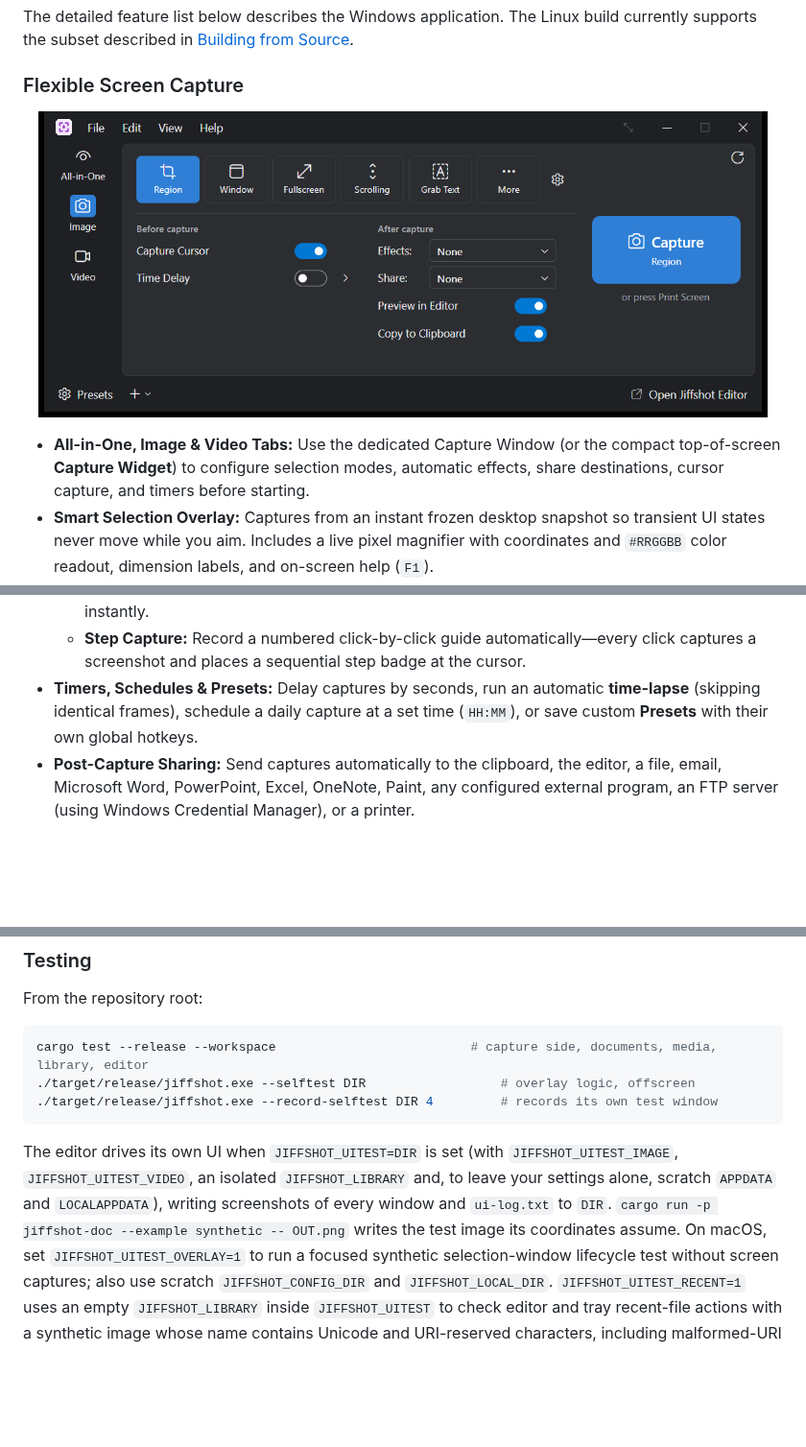
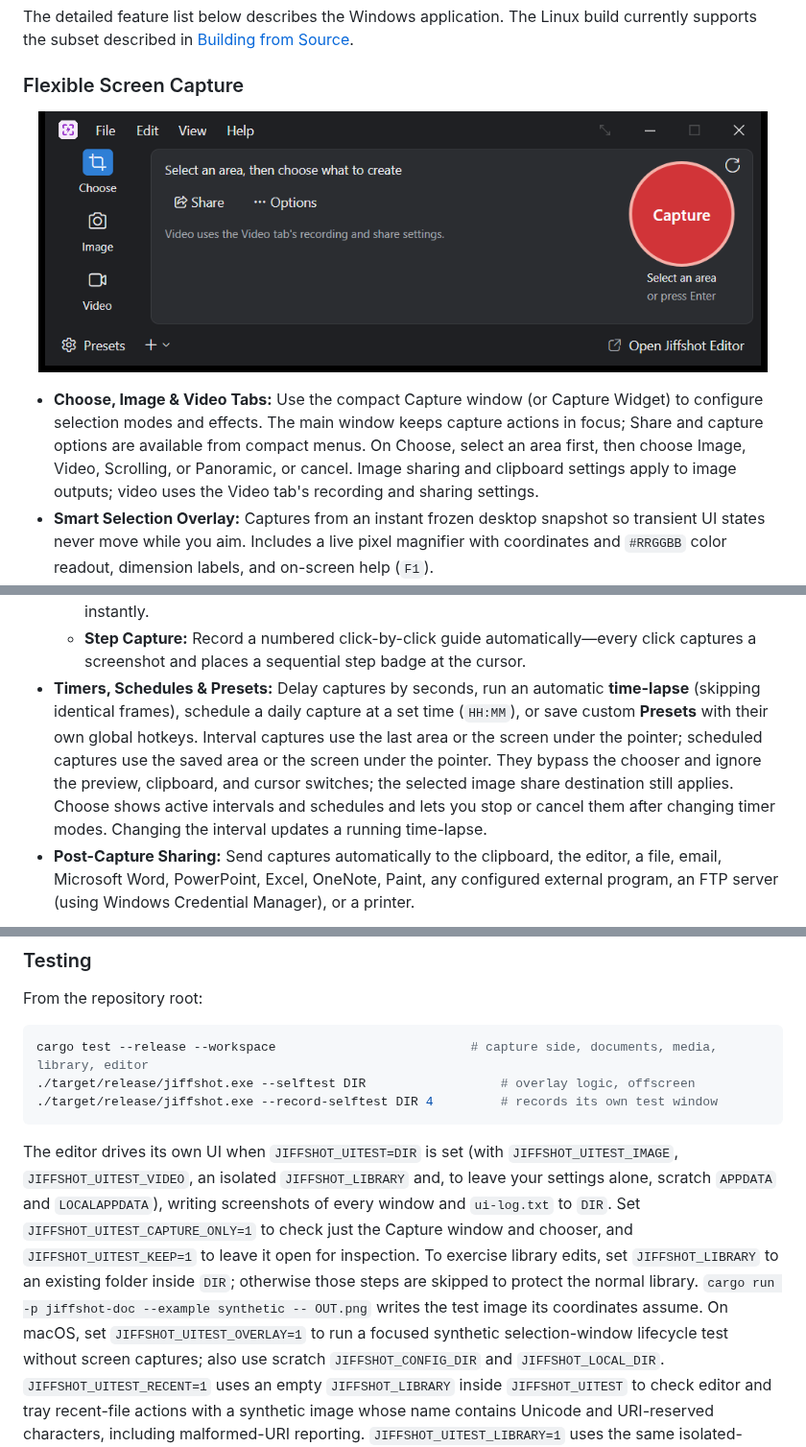
Before and after one commit to Devolutions/jiffshot, a Markdown page: README.md, 3 parts joined by grey strips. Shown at 96% size. Rendered like a GitHub page; pictures changed too: docs/images/capture-window.png; blank space fills up the shorter version.

Commit message:
Refine compact Capture window and Choose workflow
Co-authored-by: Copilot App <223556219+Copilot@users.noreply.github.com>

````diff
--- a/README.md
+++ b/README.md
@@ -88,7 +88,7 @@ The detailed feature list below describes the Windows application. The Linux bui
   <img src="docs/images/capture-window.png" alt="Jiffshot Capture Window" width="760" />
 </p>
 
-- **All-in-One, Image & Video Tabs:** Use the dedicated Capture Window (or the compact top-of-screen **Capture Widget**) to configure selection modes, automatic effects, share destinations, cursor capture, and timers before starting.
+- **Choose, Image & Video Tabs:** Use the compact Capture window (or Capture Widget) to configure selection modes and effects. The main window keeps capture actions in focus; Share and capture options are available from compact menus. On Choose, select an area first, then choose Image, Video, Scrolling, or Panoramic, or cancel. Image sharing and clipboard settings apply to image outputs; video uses the Video tab's recording and sharing settings.
 - **Smart Selection Overlay:** Captures from an instant frozen desktop snapshot so transient UI states never move while you aim. Includes a live pixel magnifier with coordinates and `#RRGGBB` color readout, dimension labels, and on-screen help (`F1`).
 - **Specialized Capture Modes:**
   - **Scrolling Capture:** Automatically scrolls and stitches vertical, horizontal, or two-axis scrolling windows and web pages.
@@ -97,7 +97,7 @@ The detailed feature list below describes the Windows application. The Linux bui
   - **Open Menus:** Delayed capture mode designed to grab open context menus and dropdowns.
   - **Grab Text (Windows OCR):** Select any area on screen to extract selectable, copyable text instantly.
   - **Step Capture:** Record a numbered click-by-click guide automatically—every click captures a screenshot and places a sequential step badge at the cursor.
-- **Timers, Schedules & Presets:** Delay captures by seconds, run an automatic **time-lapse** (skipping identical frames), schedule a daily capture at a set time (`HH:MM`), or save custom **Presets** with their own global hotkeys.
+- **Timers, Schedules & Presets:** Delay captures by seconds, run an automatic **time-lapse** (skipping identical frames), schedule a daily capture at a set time (`HH:MM`), or save custom **Presets** with their own global hotkeys. Interval captures use the last area or the screen under the pointer; scheduled captures use the saved area or the screen under the pointer. They bypass the chooser and ignore the preview, clipboard, and cursor switches; the selected image share destination still applies. Choose shows active intervals and schedules and lets you stop or cancel them after changing timer modes. Changing the interval updates a running time-lapse.
 - **Post-Capture Sharing:** Send captures automatically to the clipboard, the editor, a file, email, Microsoft Word, PowerPoint, Excel, OneNote, Paint, any configured external program, an FTP server (using Windows Credential Manager), or a printer.
 
 <p align="center">
@@ -609,7 +609,7 @@ cargo test --release --workspace                          # capture side, docume
 ./target/release/jiffshot.exe --record-selftest DIR 4         # records its own test window
 ```
 
-The editor drives its own UI when `JIFFSHOT_UITEST=DIR` is set (with `JIFFSHOT_UITEST_IMAGE`, `JIFFSHOT_UITEST_VIDEO`, an isolated `JIFFSHOT_LIBRARY` and, to leave your settings alone, scratch `APPDATA` and `LOCALAPPDATA`), writing screenshots of every window and `ui-log.txt` to `DIR`. `cargo run -p jiffshot-doc --example synthetic -- OUT.png` writes the test image its coordinates assume.
+The editor drives its own UI when `JIFFSHOT_UITEST=DIR` is set (with `JIFFSHOT_UITEST_IMAGE`, `JIFFSHOT_UITEST_VIDEO`, an isolated `JIFFSHOT_LIBRARY` and, to leave your settings alone, scratch `APPDATA` and `LOCALAPPDATA`), writing screenshots of every window and `ui-log.txt` to `DIR`. Set `JIFFSHOT_UITEST_CAPTURE_ONLY=1` to check just the Capture window and chooser, and `JIFFSHOT_UITEST_KEEP=1` to leave it open for inspection. To exercise library edits, set `JIFFSHOT_LIBRARY` to an existing folder inside `DIR`; otherwise those steps are skipped to protect the normal library. `cargo run -p jiffshot-doc --example synthetic -- OUT.png` writes the test image its coordinates assume.
 On macOS, set `JIFFSHOT_UITEST_OVERLAY=1` to run a focused synthetic selection-window lifecycle test without screen captures; also use scratch `JIFFSHOT_CONFIG_DIR` and `JIFFSHOT_LOCAL_DIR`.
 `JIFFSHOT_UITEST_RECENT=1` uses an empty `JIFFSHOT_LIBRARY` inside `JIFFSHOT_UITEST` to check editor and tray recent-file actions with a synthetic image whose name contains Unicode and URI-reserved characters, including malformed-URI reporting.
 `JIFFSHOT_UITEST_LIBRARY=1` uses the same isolated-library requirement to check filtering, pinning, tags, multi-selection, combining, renaming with companions, collision handling, saved edits, closed items, and metadata errors using synthetic captures.
````
Also changed, not shown: 9 other files.
